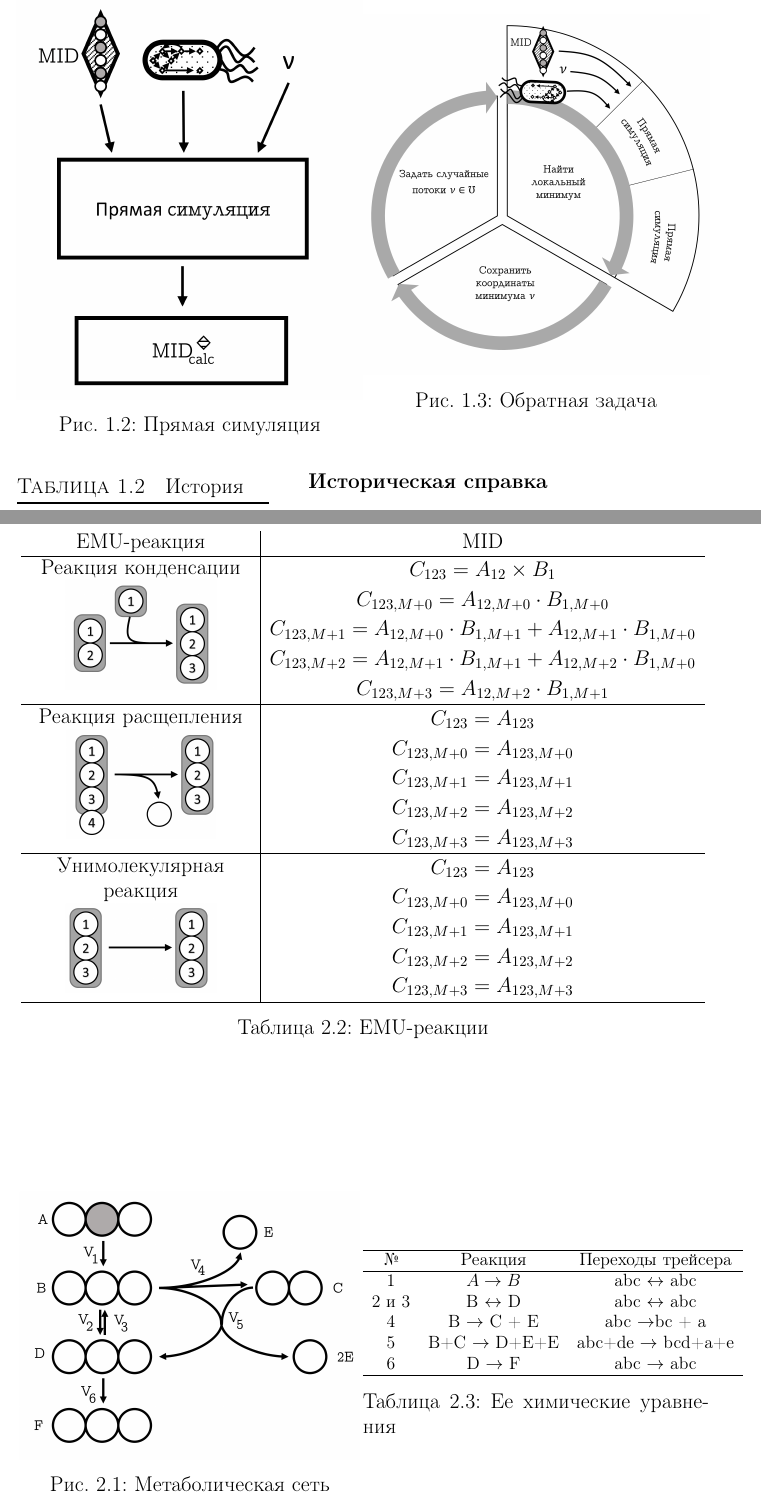
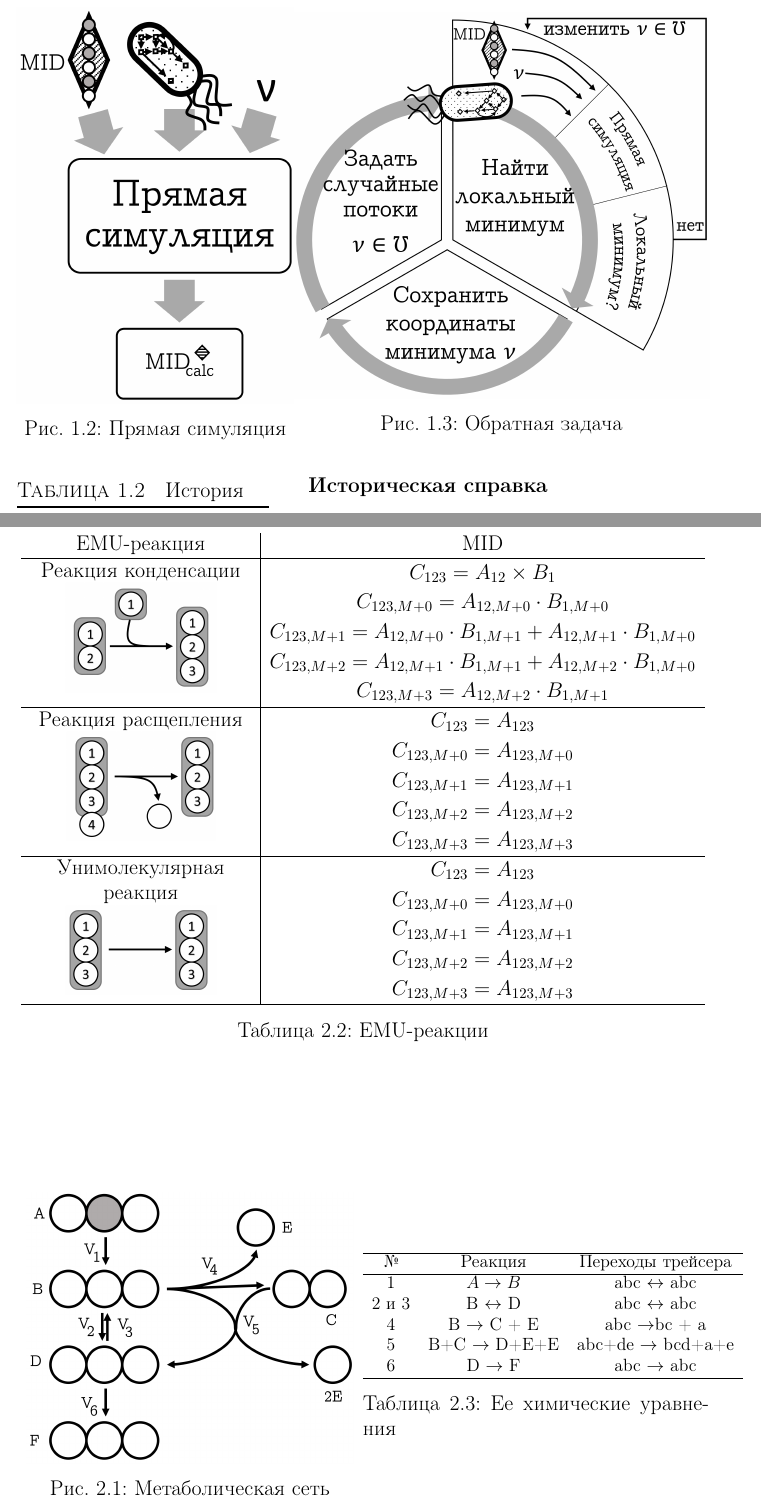
Before and after one commit to SteshinSS/thesis_msu, a LaTeX thesis (main.tex): two parts of pages 8 and 15 of 28, joined at a grey line, cut so that both start at the same text. Compiled offline with pdfLaTeX.

Commit message:
Fix some pictures

```diff
--- a/main.tex
+++ b/main.tex
@@ -145,13 +145,13 @@
 
 \begin{figure}[t]
 	\centering
-	\begin{minipage}[l]{.5\textwidth}
+	\begin{minipage}[l]{.4\textwidth}
 		\centering
 		\includegraphics[width=1\linewidth]{direct_simulation.png}
 		\captionof{figure}{Прямая симуляция}
 		\label{direct_simulation}
 	\end{minipage}%
-	\begin{minipage}[r]{.5\textwidth}
+	\begin{minipage}[r]{.6\textwidth}
 		\centering
 		\includegraphics[width=1\linewidth]{inverse_problem.png}
 		\captionof{figure}{Обратная задача}
@@ -372,7 +372,7 @@ $$ \boldsymbol{v} = ker(\boldsymbol{S}) \cdot \boldsymbol{v}_{free}$$
 	\centering
 	\begin{minipage}[l]{.5\textwidth}
 		\centering
-		\includegraphics[scale=0.1]{full_emu_map.png}
+		\includegraphics[scale=0.11]{full_emu_map.png}
 		\caption{Метаболическая сеть}
 		\label{emu_example}
 	\end{minipage}%
```
Also changed, not shown: main.pdf, pics/direct_simulation.png, pics/experiment.png, pics/full_emu_map.png, pics/inverse_problem.png, 2 other files.
